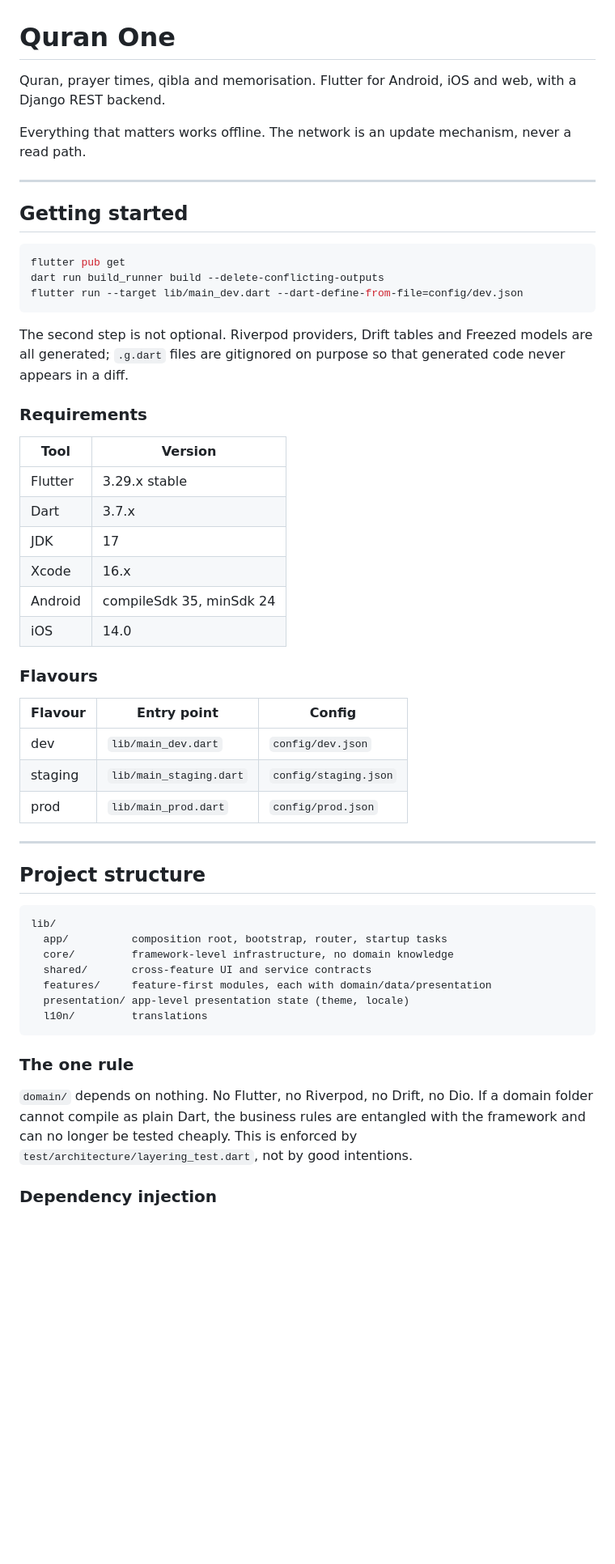
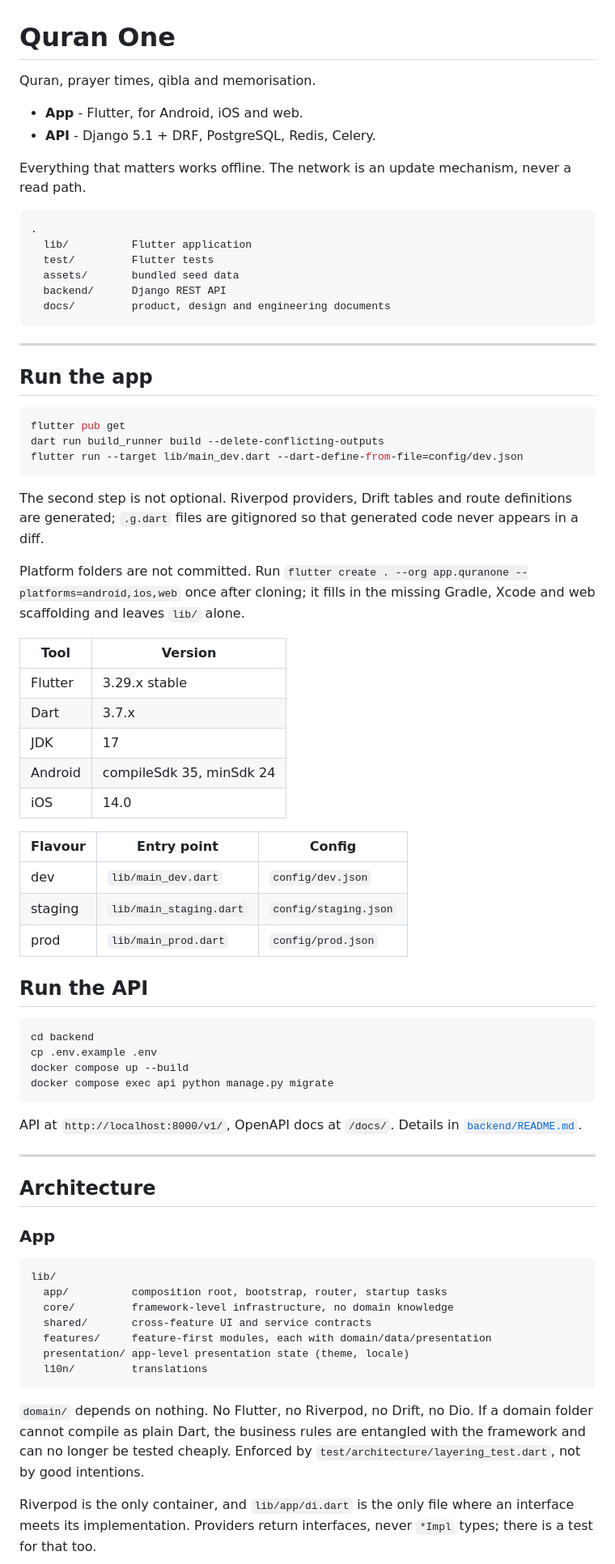
Before and after one commit to bakhtidaoud/quran-one, a Markdown page: README.md, the part around one of its changes. Shown at 81% size. Rendered like a GitHub page; blank space fills up the shorter version.

````diff
--- a/README.md
+++ b/README.md
@@ -1,14 +1,25 @@
 # Quran One
 
-Quran, prayer times, qibla and memorisation. Flutter for Android, iOS and web,
-with a Django REST backend.
+Quran, prayer times, qibla and memorisation.
+
+- **App** - Flutter, for Android, iOS and web.
+- **API** - Django 5.1 + DRF, PostgreSQL, Redis, Celery.
 
 Everything that matters works offline. The network is an update mechanism,
 never a read path.
 
+```
+.
+  lib/          Flutter application
+  test/         Flutter tests
+  assets/       bundled seed data
+  backend/      Django REST API
+  docs/         product, design and engineering documents
+```
+
 ---
 
-## Getting started
+## Run the app
 
 ```bash
 flutter pub get
@@ -16,22 +27,21 @@ dart run build_runner build --delete-conflicting-outputs
 flutter run --target lib/main_dev.dart --dart-define-from-file=config/dev.json
 ```
 
-The second step is not optional. Riverpod providers, Drift tables and Freezed
-models are all generated; `.g.dart` files are gitignored on purpose so that
-generated code never appears in a diff.
+The second step is not optional. Riverpod providers, Drift tables and route
+definitions are generated; `.g.dart` files are gitignored so that generated
+code never appears in a diff.
 
-### Requirements
+Platform folders are not committed. Run `flutter create . --org app.quranone
+--platforms=android,ios,web` once after cloning; it fills in the missing
+Gradle, Xcode and web scaffolding and leaves `lib/` alone.
 
 | Tool | Version |
 | --- | --- |
 | Flutter | 3.29.x stable |
 | Dart | 3.7.x |
 | JDK | 17 |
-| Xcode | 16.x |
 | Android | compileSdk 35, minSdk 24 |
 | iOS | 14.0 |
-
-### Flavours
 
 | Flavour | Entry point | Config |
 | --- | --- | --- |
@@ -39,9 +49,23 @@ generated code never appears in a diff.
 | staging | `lib/main_staging.dart` | `config/staging.json` |
 | prod | `lib/main_prod.dart` | `config/prod.json` |
 
+## Run the API
+
+```bash
+cd backend
+cp .env.example .env
+docker compose up --build
+docker compose exec api python manage.py migrate
+```
+
+API at `http://localhost:8000/v1/`, OpenAPI docs at `/docs/`. Details in
+[`backend/README.md`](backend/README.md).
+
 ---
 
-## Project structure
+## Architecture
+
+### App
 
 ```
 lib/
@@ -53,12 +77,12 @@ lib/
   l10n/         translations
 ```
 
-### The one rule
-
 `domain/` depends on nothing. No Flutter, no Riverpod, no Drift, no Dio. If a
 domain folder cannot compile as plain Dart, the business rules are entangled
-with the framework and can no longer be tested cheaply. This is enforced by
+with the framework and can no longer be tested cheaply. Enforced by
 `test/architecture/layering_test.dart`, not by good intentions.
 
-### Dependency injection
+Riverpod is the only container, and `lib/app/di.dart` is the only file where an
+interface meets its implementation. Providers return interfaces, never `*Impl`
+types; there is a test for that too.
 
````
Also changed, not shown: other parts of README.md (+49 -47 lines).
